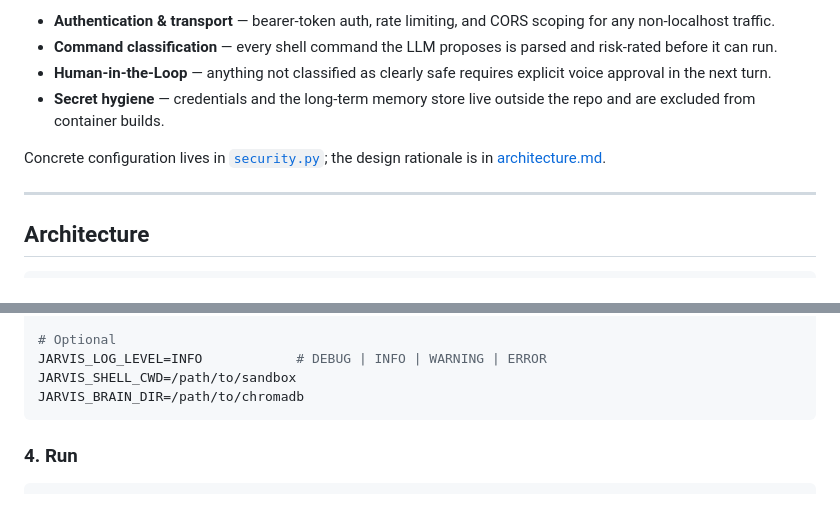
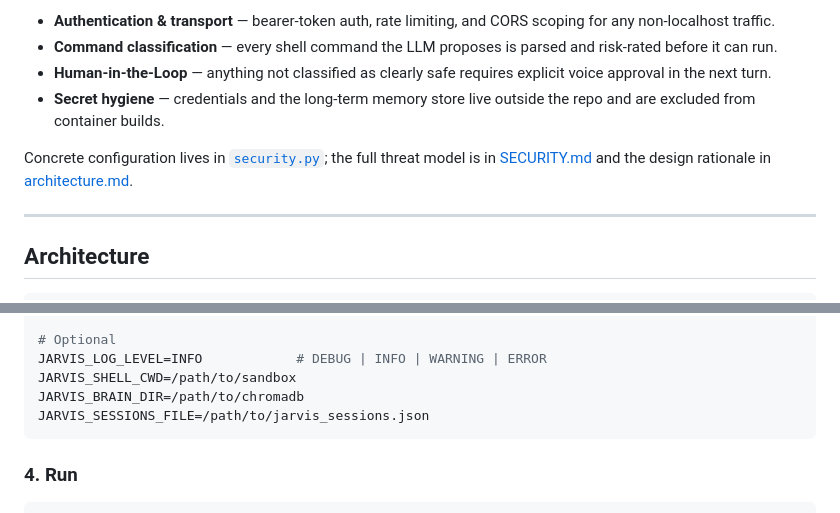
Before and after one commit to SajanthChandrakumar/gassi-jarvis, a Markdown page: README.md, 2 parts joined by grey strips. Rendered like a GitHub page.

````diff
--- a/README.md
+++ b/README.md
@@ -40,7 +40,7 @@ Security is layered, with each layer designed to fail closed:
 - **Human-in-the-Loop** — anything not classified as clearly safe requires explicit voice approval in the next turn.
 - **Secret hygiene** — credentials and the long-term memory store live outside the repo and are excluded from container builds.
 
-Concrete configuration lives in [`security.py`](app/security.py); the design rationale is in [architecture.md](architecture.md).
+Concrete configuration lives in [`security.py`](app/security.py); the full threat model is in [SECURITY.md](SECURITY.md) and the design rationale in [architecture.md](architecture.md).
 
 ---
 
@@ -125,6 +125,7 @@ JARVIS_ALLOWED_ORIGINS=https://your-tunnel.ngrok-free.dev
 JARVIS_LOG_LEVEL=INFO            # DEBUG | INFO | WARNING | ERROR
 JARVIS_SHELL_CWD=/path/to/sandbox
 JARVIS_BRAIN_DIR=/path/to/chromadb
+JARVIS_SESSIONS_FILE=/path/to/jarvis_sessions.json
 ```
 
 ### 4. Run
````
Also changed, not shown: SECURITY.md (added, +111 -0 lines), architecture.md (+61 -12 lines).
